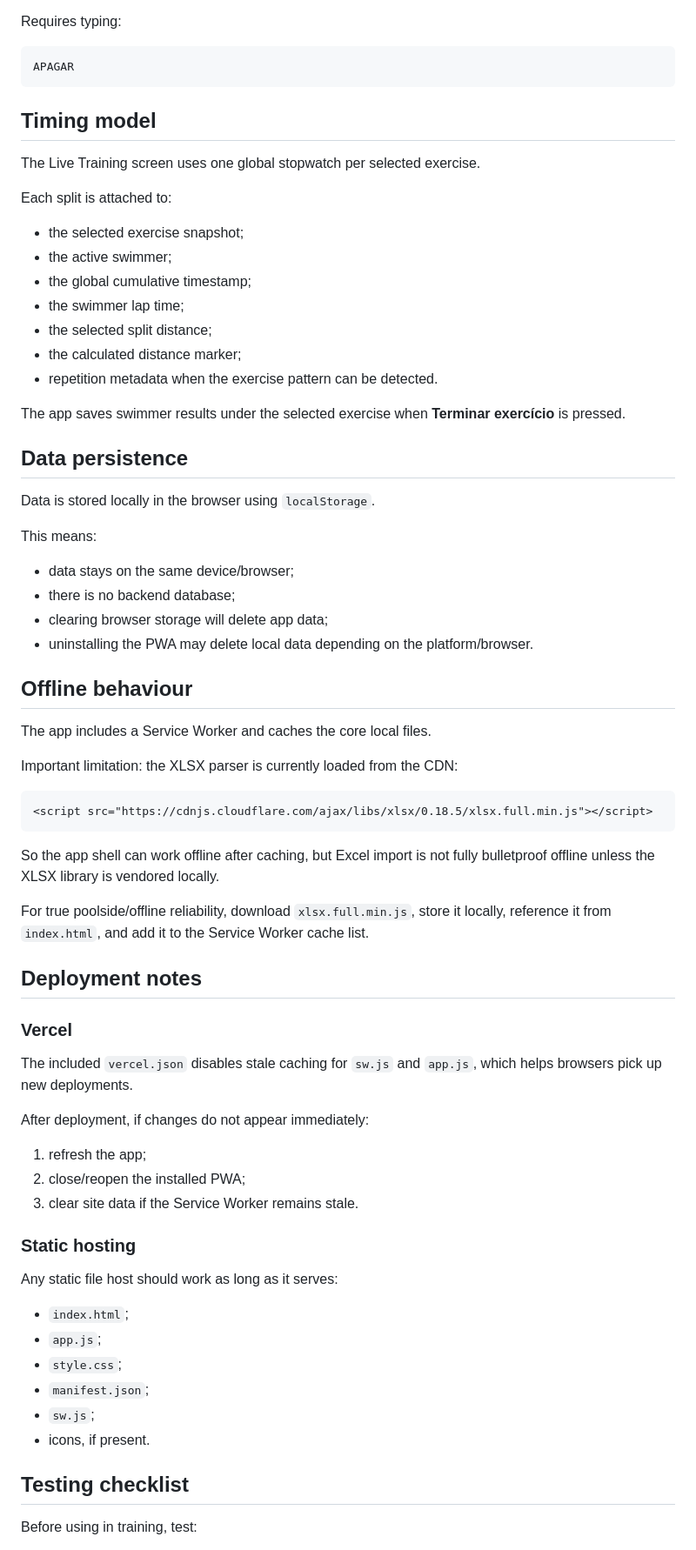
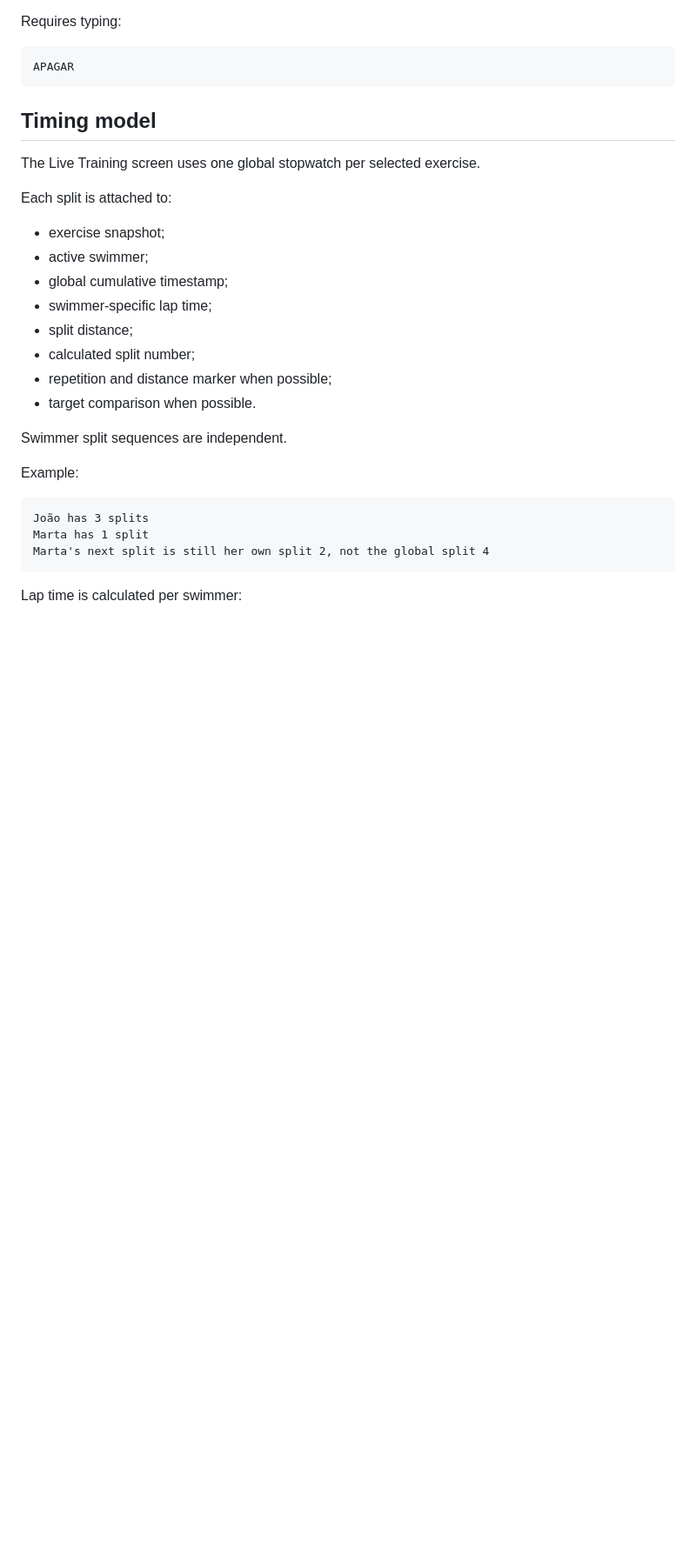
Before and after one commit to eduardojmesteves/swimming-assistant, a Markdown page: README.md, the part around one of its changes. Shown at 87% size. Rendered like a GitHub page; blank space fills up the shorter version.

````diff
--- a/README.md
+++ b/README.md
@@ -211,65 +298,24 @@ The Live Training screen uses one global stopwatch per selected exercise.
 
 Each split is attached to:
 
-- the selected exercise snapshot;
-- the active swimmer;
-- the global cumulative timestamp;
-- the swimmer lap time;
-- the selected split distance;
-- the calculated distance marker;
-- repetition metadata when the exercise pattern can be detected.
+- exercise snapshot;
+- active swimmer;
+- global cumulative timestamp;
+- swimmer-specific lap time;
+- split distance;
+- calculated split number;
+- repetition and distance marker when possible;
+- target comparison when possible.
 
-The app saves swimmer results under the selected exercise when **Terminar exercício** is pressed.
+Swimmer split sequences are independent.
 
-## Data persistence
+Example:
 
-Data is stored locally in the browser using `localStorage`.
-
-This means:
-
-- data stays on the same device/browser;
-- there is no backend database;
-- clearing browser storage will delete app data;
-- uninstalling the PWA may delete local data depending on the platform/browser.
-
-## Offline behaviour
-
-The app includes a Service Worker and caches the core local files.
-
-Important limitation: the XLSX parser is currently loaded from the CDN:
-
-```html
-<script src="https://cdnjs.cloudflare.com/ajax/libs/xlsx/0.18.5/xlsx.full.min.js"></script>
+```text
+João has 3 splits
+Marta has 1 split
+Marta's next split is still her own split 2, not the global split 4
 ```
 
-So the app shell can work offline after caching, but Excel import is not fully bulletproof offline unless the XLSX library is vendored locally.
+Lap time is calculated per swimmer:
 
-For true poolside/offline reliability, download `xlsx.full.min.js`, store it locally, reference it from `index.html`, and add it to the Service Worker cache list.
-
-## Deployment notes
-
-### Vercel
-
-The included `vercel.json` disables stale caching for `sw.js` and `app.js`, which helps browsers pick up new deployments.
-
-After deployment, if changes do not appear immediately:
-
-1. refresh the app;
-2. close/reopen the installed PWA;
-3. clear site data if the Service Worker remains stale.
-
-### Static hosting
-
-Any static file host should work as long as it serves:
-
-- `index.html`;
-- `app.js`;
-- `style.css`;
-- `manifest.json`;
-- `sw.js`;
-- icons, if present.
-
-## Testing checklist
-
-Before using in training, test:
-
````
Also changed, not shown: other parts of README.md (+164 -130 lines).
